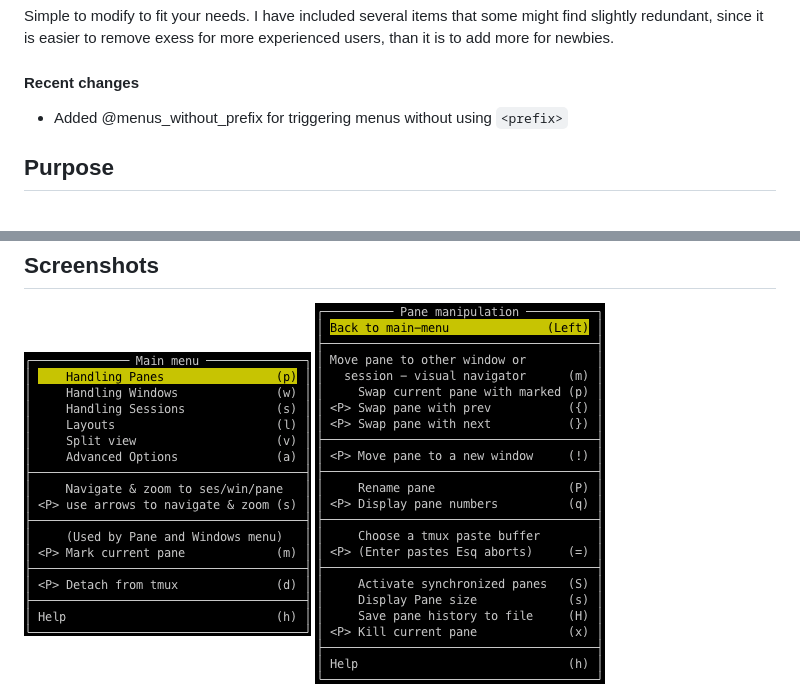
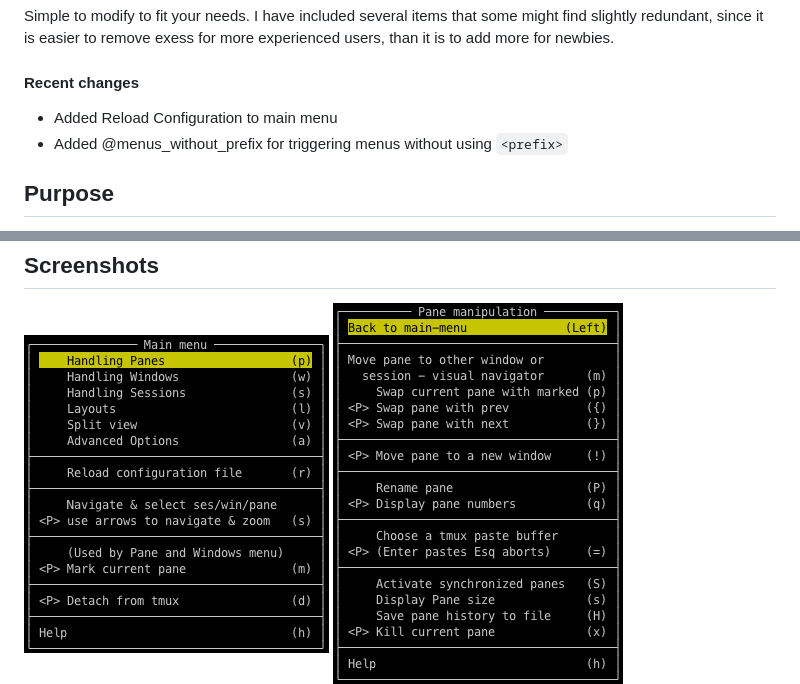
Before and after one commit to jaclu/tmux-menus, a Markdown page: README.md, 2 parts joined by grey strips. Rendered like a GitHub page; pictures changed too: screenshots/main.png.

Commit message:
Added Reload Configuration

```diff
--- a/README.md
+++ b/README.md
@@ -6,6 +6,7 @@ Simple to modify to fit your needs. I have included several items that some migh
 
 #### Recent changes
 
+- Added Reload Configuration to main menu
 - Added @menus_without_prefix for triggering menus without using `<prefix>`
 
 ## Purpose
```
Also changed, not shown: 1 other file.
